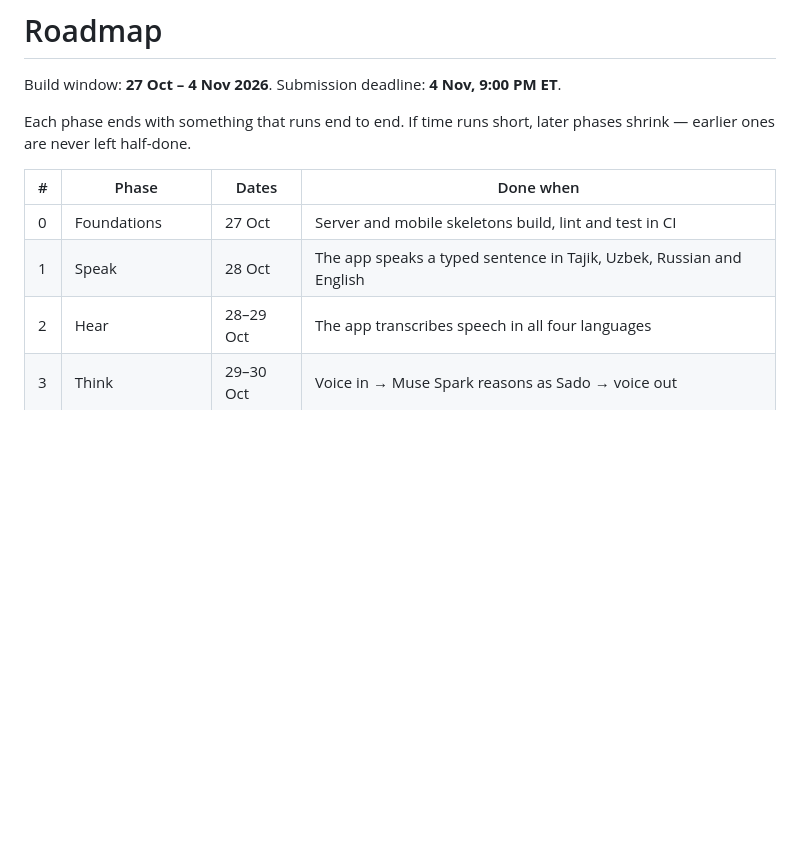
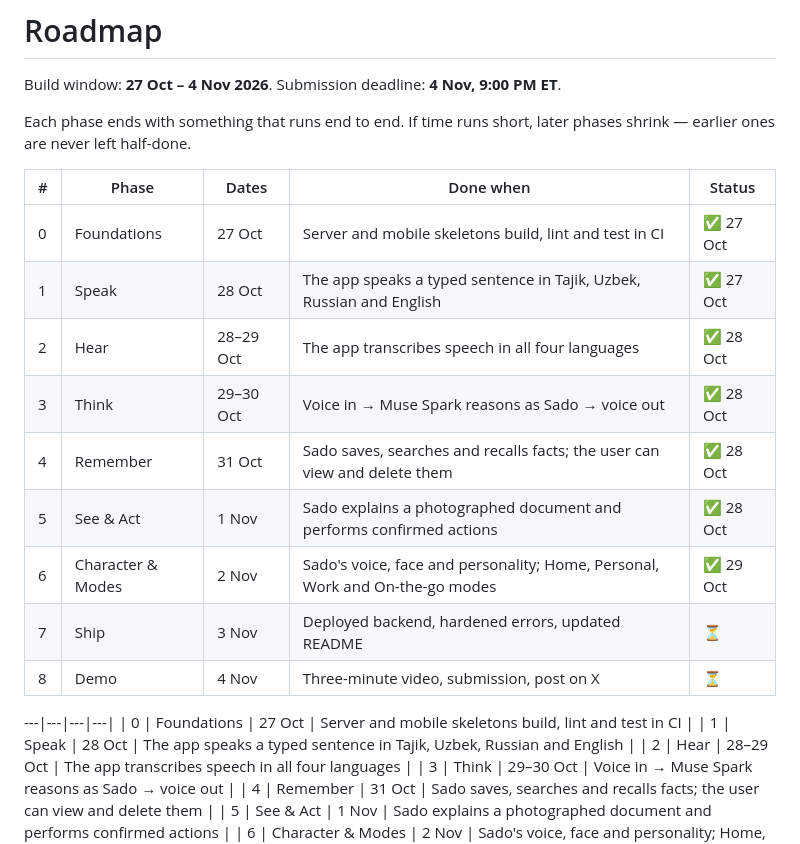
Before and after one commit to Bek1308/Sado, a Markdown page: docs/ROADMAP.md, the part around the change. Drawn GitHub-style; blank space fills up the shorter version.

```diff
--- a/docs/ROADMAP.md
+++ b/docs/ROADMAP.md
@@ -4,8 +4,19 @@ Build window: **27 Oct – 4 Nov 2026**. Submission deadline: **4 Nov, 9:00 PM E
 
 Each phase ends with something that runs end to end. If time runs short, later phases shrink — earlier ones are never left half-done.
 
-| # | Phase | Dates | Done when |
-|---|---|---|---|
+| # | Phase | Dates | Done when | Status |
+|---|---|---|---|---|
+| 0 | Foundations | 27 Oct | Server and mobile skeletons build, lint and test in CI | ✅ 27 Oct |
+| 1 | Speak | 28 Oct | The app speaks a typed sentence in Tajik, Uzbek, Russian and English | ✅ 27 Oct |
+| 2 | Hear | 28–29 Oct | The app transcribes speech in all four languages | ✅ 28 Oct |
+| 3 | Think | 29–30 Oct | Voice in → Muse Spark reasons as Sado → voice out | ✅ 28 Oct |
+| 4 | Remember | 31 Oct | Sado saves, searches and recalls facts; the user can view and delete them | ✅ 28 Oct |
+| 5 | See & Act | 1 Nov | Sado explains a photographed document and performs confirmed actions | ✅ 28 Oct |
+| 6 | Character & Modes | 2 Nov | Sado's voice, face and personality; Home, Personal, Work and On-the-go modes | ✅ 29 Oct |
+| 7 | Ship | 3 Nov | Deployed backend, hardened errors, updated README | ⏳ |
+| 8 | Demo | 4 Nov | Three-minute video, submission, post on X | ⏳ |
+
+---|---|---|---|
 | 0 | Foundations | 27 Oct | Server and mobile skeletons build, lint and test in CI |
 | 1 | Speak | 28 Oct | The app speaks a typed sentence in Tajik, Uzbek, Russian and English |
 | 2 | Hear | 28–29 Oct | The app transcribes speech in all four languages |
```
Also changed, not shown: README.md (+4 -2 lines).
